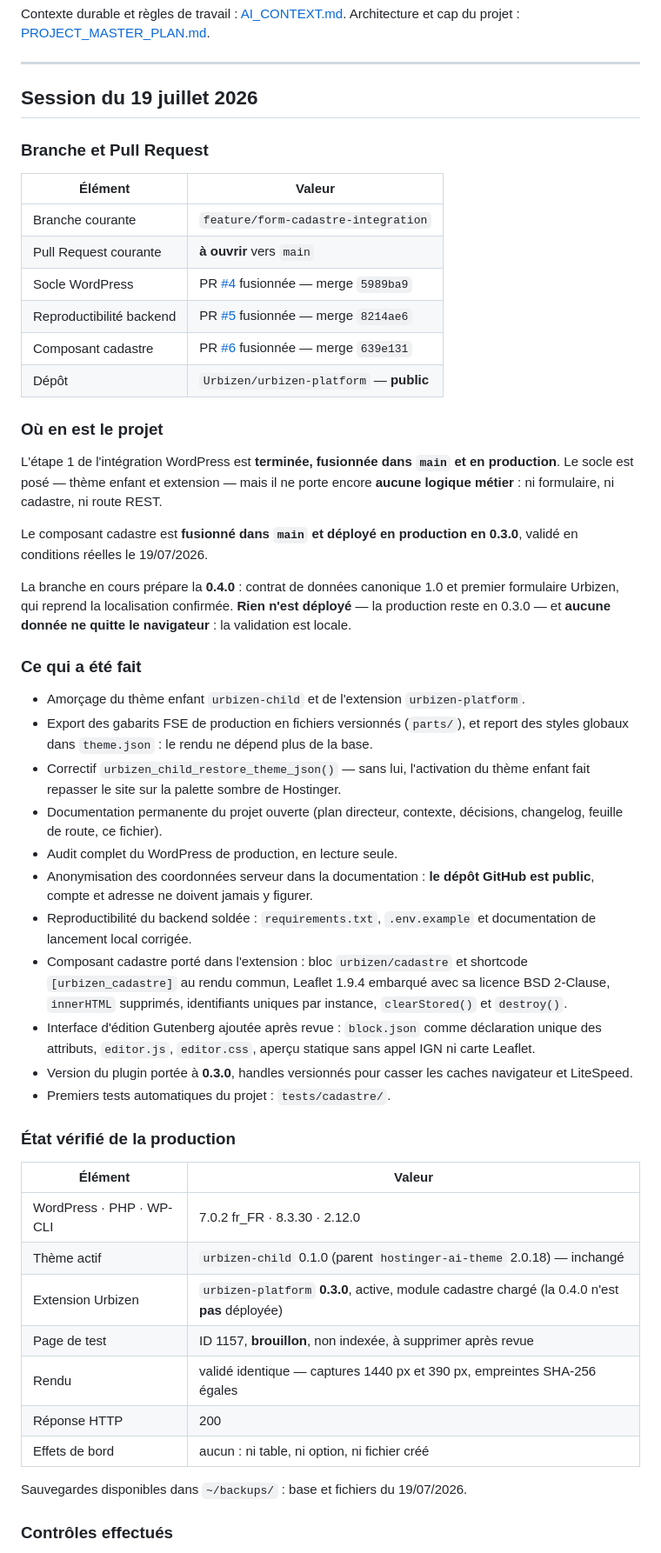
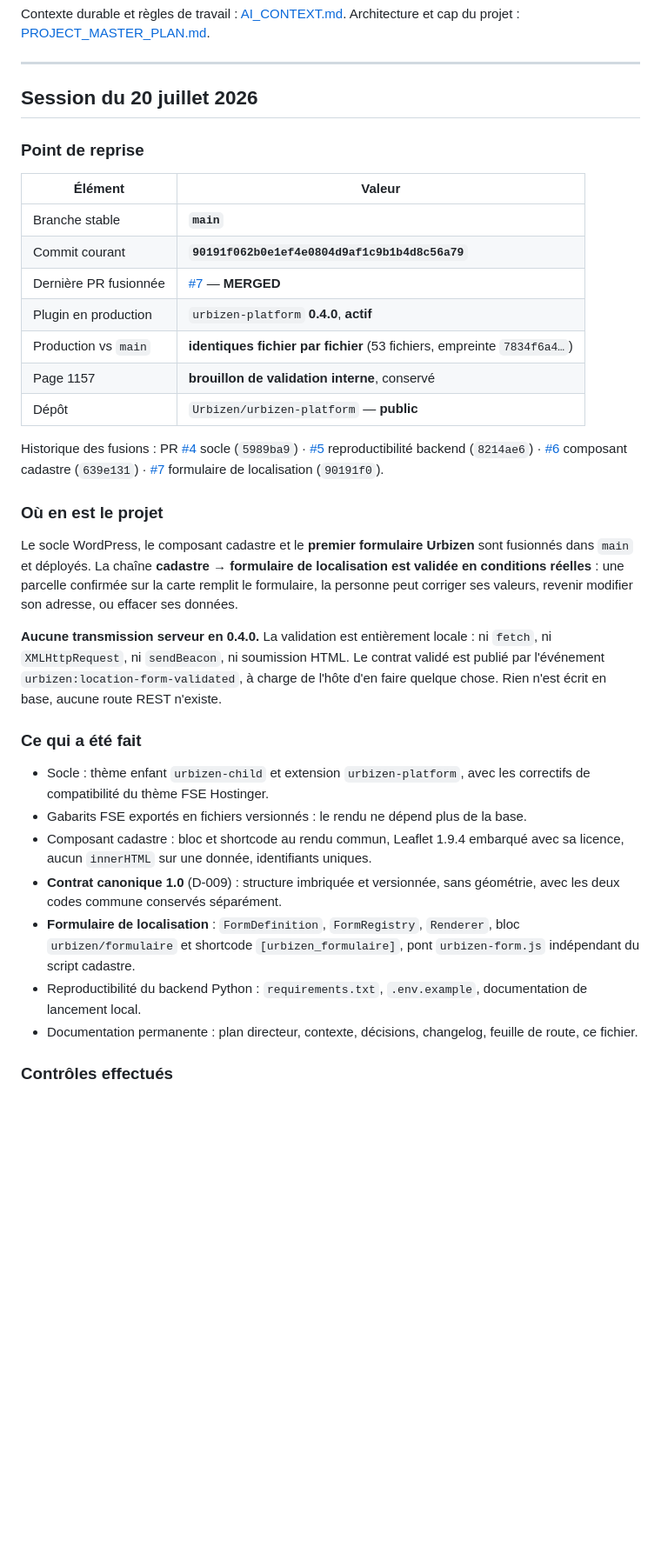
Before and after one commit to Urbizen/urbizen-platform, a Markdown page: docs/SESSION_HANDOFF.md, the part around one of its changes. Shown at 87% size. Rendered like a GitHub page; blank space fills up the shorter version.

```diff
--- a/docs/SESSION_HANDOFF.md
+++ b/docs/SESSION_HANDOFF.md
@@ -9,71 +9,57 @@ Architecture et cap du projet : [PROJECT_MASTER_PLAN.md](PROJECT_MASTER_PLAN.md)
 
 ---
 
-## Session du 19 juillet 2026
+## Session du 20 juillet 2026
 
-### Branche et Pull Request
+### Point de reprise
 
 | Élément | Valeur |
 |---|---|
-| Branche courante | `feature/form-cadastre-integration` |
-| Pull Request courante | **à ouvrir** vers `main` |
-| Socle WordPress | PR [#4](https://github.com/Urbizen/urbizen-platform/pull/4) fusionnée — merge `5989ba9` |
-| Reproductibilité backend | PR [#5](https://github.com/Urbizen/urbizen-platform/pull/5) fusionnée — merge `8214ae6` |
-| Composant cadastre | PR [#6](https://github.com/Urbizen/urbizen-platform/pull/6) fusionnée — merge `639e131` |
+| Branche stable | **`main`** |
+| Commit courant | **`90191f062b0e1ef4e0804d9af1c9b1b4d8c56a79`** |
+| Dernière PR fusionnée | [#7](https://github.com/Urbizen/urbizen-platform/pull/7) — **MERGED** |
+| Plugin en production | `urbizen-platform` **0.4.0**, **actif** |
+| Production vs `main` | **identiques fichier par fichier** (53 fichiers, empreinte `7834f6a4…`) |
+| Page 1157 | **brouillon de validation interne**, conservé |
 | Dépôt | `Urbizen/urbizen-platform` — **public** |
+
+Historique des fusions : PR [#4](https://github.com/Urbizen/urbizen-platform/pull/4)
+socle (`5989ba9`) · [#5](https://github.com/Urbizen/urbizen-platform/pull/5)
+reproductibilité backend (`8214ae6`) ·
+[#6](https://github.com/Urbizen/urbizen-platform/pull/6) composant cadastre
+(`639e131`) · [#7](https://github.com/Urbizen/urbizen-platform/pull/7)
+formulaire de localisation (`90191f0`).
 
 ### Où en est le projet
 
-L'étape 1 de l'intégration WordPress est **terminée, fusionnée dans `main` et en
-production**. Le socle est posé — thème enfant et extension — mais il ne porte
-encore **aucune logique métier** : ni formulaire, ni cadastre, ni route REST.
+Le socle WordPress, le composant cadastre et le **premier formulaire Urbizen**
+sont fusionnés dans `main` et déployés. La chaîne **cadastre → formulaire de
+localisation est validée en conditions réelles** : une parcelle confirmée sur la
+carte remplit le formulaire, la personne peut corriger ses valeurs, revenir
+modifier son adresse, ou effacer ses données.
 
-Le composant cadastre est **fusionné dans `main` et déployé en production en
-0.3.0**, validé en conditions réelles le 19/07/2026.
-
-La branche en cours prépare la **0.4.0** : contrat de données canonique 1.0 et
-premier formulaire Urbizen, qui reprend la localisation confirmée. **Rien n'est
-déployé** — la production reste en 0.3.0 — et **aucune donnée ne quitte le
-navigateur** : la validation est locale.
+**Aucune transmission serveur en 0.4.0.** La validation est entièrement locale :
+ni `fetch`, ni `XMLHttpRequest`, ni `sendBeacon`, ni soumission HTML. Le contrat
+validé est publié par l'événement `urbizen:location-form-validated`, à charge de
+l'hôte d'en faire quelque chose. Rien n'est écrit en base, aucune route REST
+n'existe.
 
 ### Ce qui a été fait
 
-- Amorçage du thème enfant `urbizen-child` et de l'extension `urbizen-platform`.
-- Export des gabarits FSE de production en fichiers versionnés (`parts/`), et
-  report des styles globaux dans `theme.json` : le rendu ne dépend plus de la base.
-- Correctif `urbizen_child_restore_theme_json()` — sans lui, l'activation du thème
-  enfant fait repasser le site sur la palette sombre de Hostinger.
-- Documentation permanente du projet ouverte (plan directeur, contexte, décisions,
-  changelog, feuille de route, ce fichier).
-- Audit complet du WordPress de production, en lecture seule.
-- Anonymisation des coordonnées serveur dans la documentation : **le dépôt GitHub
-  est public**, compte et adresse ne doivent jamais y figurer.
-- Reproductibilité du backend soldée : `requirements.txt`, `.env.example` et
-  documentation de lancement local corrigée.
-- Composant cadastre porté dans l'extension : bloc `urbizen/cadastre` et
-  shortcode `[urbizen_cadastre]` au rendu commun, Leaflet 1.9.4 embarqué avec
-  sa licence BSD 2-Clause, `innerHTML` supprimés, identifiants uniques par
-  instance, `clearStored()` et `destroy()`.
-- Interface d'édition Gutenberg ajoutée après revue : `block.json` comme
-  déclaration unique des attributs, `editor.js`, `editor.css`, aperçu statique
-  sans appel IGN ni carte Leaflet.
-- Version du plugin portée à **0.3.0**, handles versionnés pour casser les
-  caches navigateur et LiteSpeed.
-- Premiers tests automatiques du projet : `tests/cadastre/`.
-
-### État vérifié de la production
-
-| Élément | Valeur |
-|---|---|
-| WordPress · PHP · WP-CLI | 7.0.2 fr_FR · 8.3.30 · 2.12.0 |
-| Thème actif | `urbizen-child` 0.1.0 (parent `hostinger-ai-theme` 2.0.18) — inchangé |
-| Extension Urbizen | `urbizen-platform` **0.3.0**, active, module cadastre chargé (la 0.4.0 n'est **pas** déployée) |
-| Page de test | ID 1157, **brouillon**, non indexée, à supprimer après revue |
-| Rendu | validé identique — captures 1440 px et 390 px, empreintes SHA-256 égales |
-| Réponse HTTP | 200 |
-| Effets de bord | aucun : ni table, ni option, ni fichier créé |
-
-Sauvegardes disponibles dans `~/backups/` : base et fichiers du 19/07/2026.
+- Socle : thème enfant `urbizen-child` et extension `urbizen-platform`, avec les
+  correctifs de compatibilité du thème FSE Hostinger.
+- Gabarits FSE exportés en fichiers versionnés : le rendu ne dépend plus de la base.
+- Composant cadastre : bloc et shortcode au rendu commun, Leaflet 1.9.4 embarqué
+  avec sa licence, aucun `innerHTML` sur une donnée, identifiants uniques.
+- **Contrat canonique 1.0** (D-009) : structure imbriquée et versionnée, sans
+  géométrie, avec les deux codes commune conservés séparément.
+- **Formulaire de localisation** : `FormDefinition`, `FormRegistry`, `Renderer`,
+  bloc `urbizen/formulaire` et shortcode `[urbizen_formulaire]`, pont
+  `urbizen-form.js` indépendant du script cadastre.
+- Reproductibilité du backend Python : `requirements.txt`, `.env.example`,
+  documentation de lancement local.
+- Documentation permanente : plan directeur, contexte, décisions, changelog,
+  feuille de route, ce fichier.
 
 ### Contrôles effectués
 
```
Also changed, not shown: other parts of docs/SESSION_HANDOFF.md (+69 -49 lines), docs/AI_CONTEXT.md (+4 -2 lines), docs/CHANGELOG.md (+7 -3 lines).
